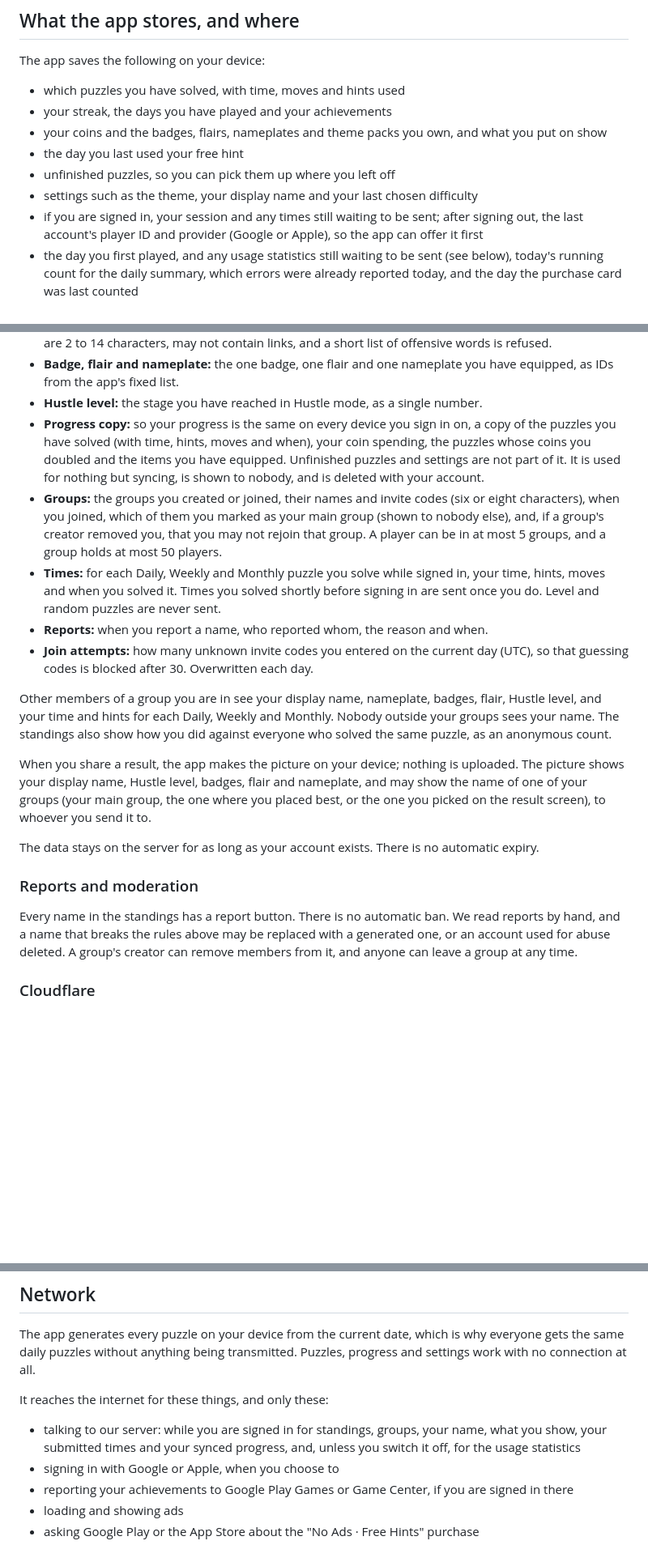
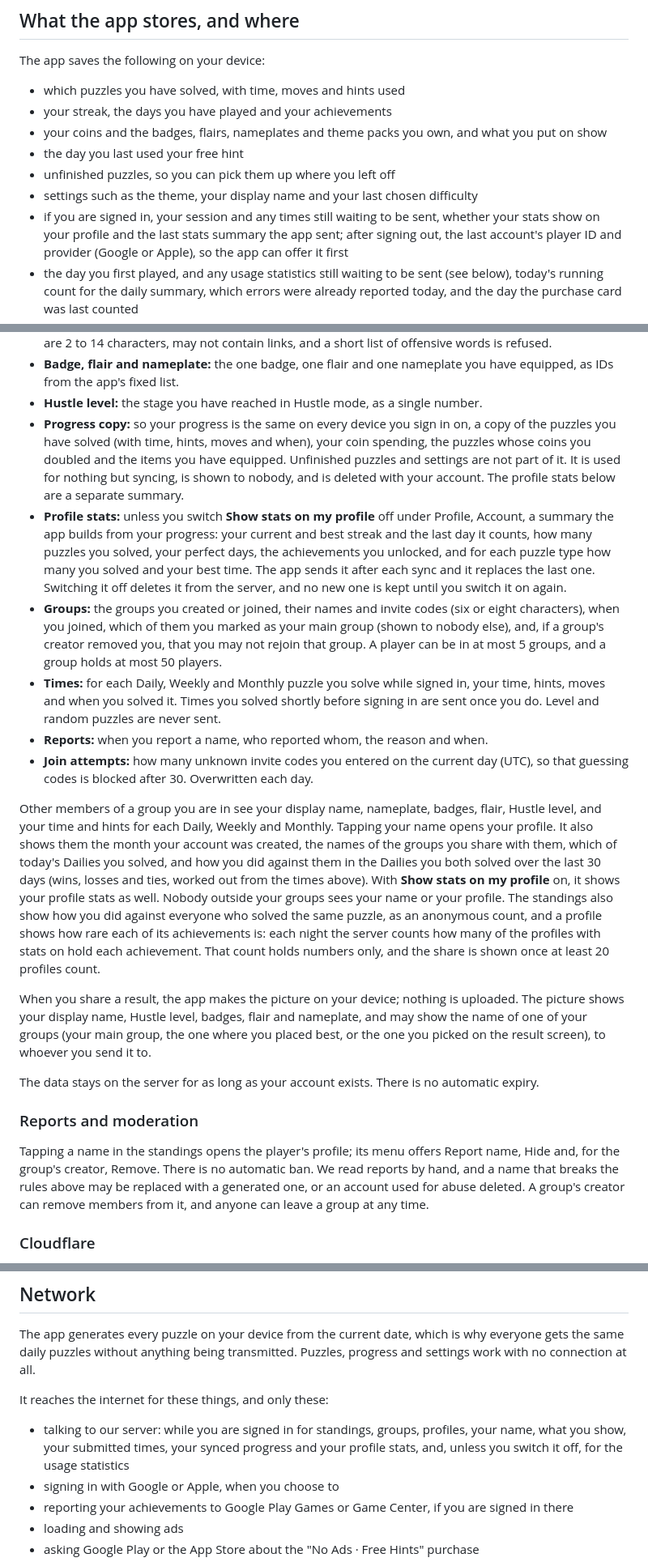
Before and after one commit to Vexury/vexury.github.io, a Markdown page: src/puzzle-hustle-privacy.md, 3 parts joined by grey strips. Shown at 81% size. Drawn GitHub-style; blank space fills up the shorter version.

Commit message:
Puzzle Hustle privacy: player profiles and profile stats
Implemented with assistance from Claude Opus 5.5.

```diff
--- a/src/puzzle-hustle-privacy.md
+++ b/src/puzzle-hustle-privacy.md
@@ -47,7 +47,8 @@ The app saves the following on your device:
 - the day you last used your free hint
 - unfinished puzzles, so you can pick them up where you left off
 - settings such as the theme, your display name and your last chosen difficulty
-- if you are signed in, your session and any times still waiting to be sent; after signing out,
+- if you are signed in, your session and any times still waiting to be sent, whether your stats
+  show on your profile and the last stats summary the app sent; after signing out,
   the last account's player ID and provider (Google or Apple), so the app can offer it first
 - the day you first played, and any usage statistics still waiting to be sent (see below), today's
   running count for the daily summary, which errors were already reported today, and the day the
@@ -97,7 +98,13 @@ stores:
 - **Badge, flair and nameplate:** the one badge, one flair and one nameplate you have equipped, as
   IDs from the app's fixed list.
 - **Hustle level:** the stage you have reached in Hustle mode, as a single number.
-- **Progress copy:** so your progress is the same on every device you sign in on, a copy of the puzzles you have solved (with time, hints, moves and when), your coin spending, the puzzles whose coins you doubled and the items you have equipped. Unfinished puzzles and settings are not part of it. It is used for nothing but syncing, is shown to nobody, and is deleted with your account.
+- **Progress copy:** so your progress is the same on every device you sign in on, a copy of the puzzles you have solved (with time, hints, moves and when), your coin spending, the puzzles whose coins you doubled and the items you have equipped. Unfinished puzzles and settings are not part of it. It is used for nothing but syncing, is shown to nobody, and is deleted with your account. The profile stats below are a separate summary.
+- **Profile stats:** unless you switch **Show stats on my profile** off under Profile, Account, a
+  summary the app builds from your progress: your current and best streak and the last day it
+  counts, how many puzzles you solved, your perfect days, the achievements you unlocked, and for
+  each puzzle type how many you solved and your best time. The app sends it after each sync and it
+  replaces the last one. Switching it off deletes it from the server, and no new one is kept
+  until you switch it on again.
 - **Groups:** the groups you created or joined, their names and invite codes (six or eight characters),
   when you joined, which of them you marked as your main group (shown to nobody else), and, if a
   group's creator removed you, that you may not rejoin that group. A
@@ -110,8 +117,15 @@ stores:
   guessing codes is blocked after 30. Overwritten each day.
 
 Other members of a group you are in see your display name, nameplate, badges, flair, Hustle level, and your time and hints
-for each Daily, Weekly and Monthly. Nobody outside your groups sees your name. The standings also
-show how you did against everyone who solved the same puzzle, as an anonymous count.
+for each Daily, Weekly and Monthly. Tapping your name opens your profile. It also shows them the
+month your account was created, the names of the groups you share with them, which of today's
+Dailies you solved, and how you did against them in the Dailies you both solved over the last 30
+days (wins, losses and ties, worked out from the times above). With **Show stats on my profile**
+on, it shows your profile stats as well. Nobody outside your groups sees your name or your
+profile. The standings also show how you did against everyone who solved the same puzzle, as an
+anonymous count, and a profile shows how rare each of its achievements is: each night the server
+counts how many of the profiles with stats on hold each achievement. That count holds numbers only,
+and the share is shown once at least 20 profiles count.
 
 When you share a result, the app makes the picture on your device; nothing is uploaded. The
 picture shows your display name, Hustle level, badges, flair and nameplate, and may show the name
@@ -122,7 +136,8 @@ The data stays on the server for as long as your account exists. There is no aut
 
 ### Reports and moderation
 
-Every name in the standings has a report button. There is no automatic ban. We read reports by
+Tapping a name in the standings opens the player's profile; its menu offers Report name, Hide and,
+for the group's creator, Remove. There is no automatic ban. We read reports by
 hand, and a name that breaks the rules above may be replaced with a generated one, or an account
 used for abuse deleted. A group's creator can remove members from it, and anyone can leave a group
 at any time.
@@ -286,8 +301,8 @@ no connection at all.
 
 It reaches the internet for these things, and only these:
 
-- talking to our server: while you are signed in for standings, groups, your name, what you show,
-  your submitted times and your synced progress, and, unless you switch it off, for the usage statistics
+- talking to our server: while you are signed in for standings, groups, profiles, your name, what you show,
+  your submitted times, your synced progress and your profile stats, and, unless you switch it off, for the usage statistics
 - signing in with Google or Apple, when you choose to
 - reporting your achievements to Google Play Games or Game Center, if you are signed in there
 - loading and showing ads
```
Also changed, not shown: other parts of src/puzzle-hustle-privacy.md (+10 -4 lines).
